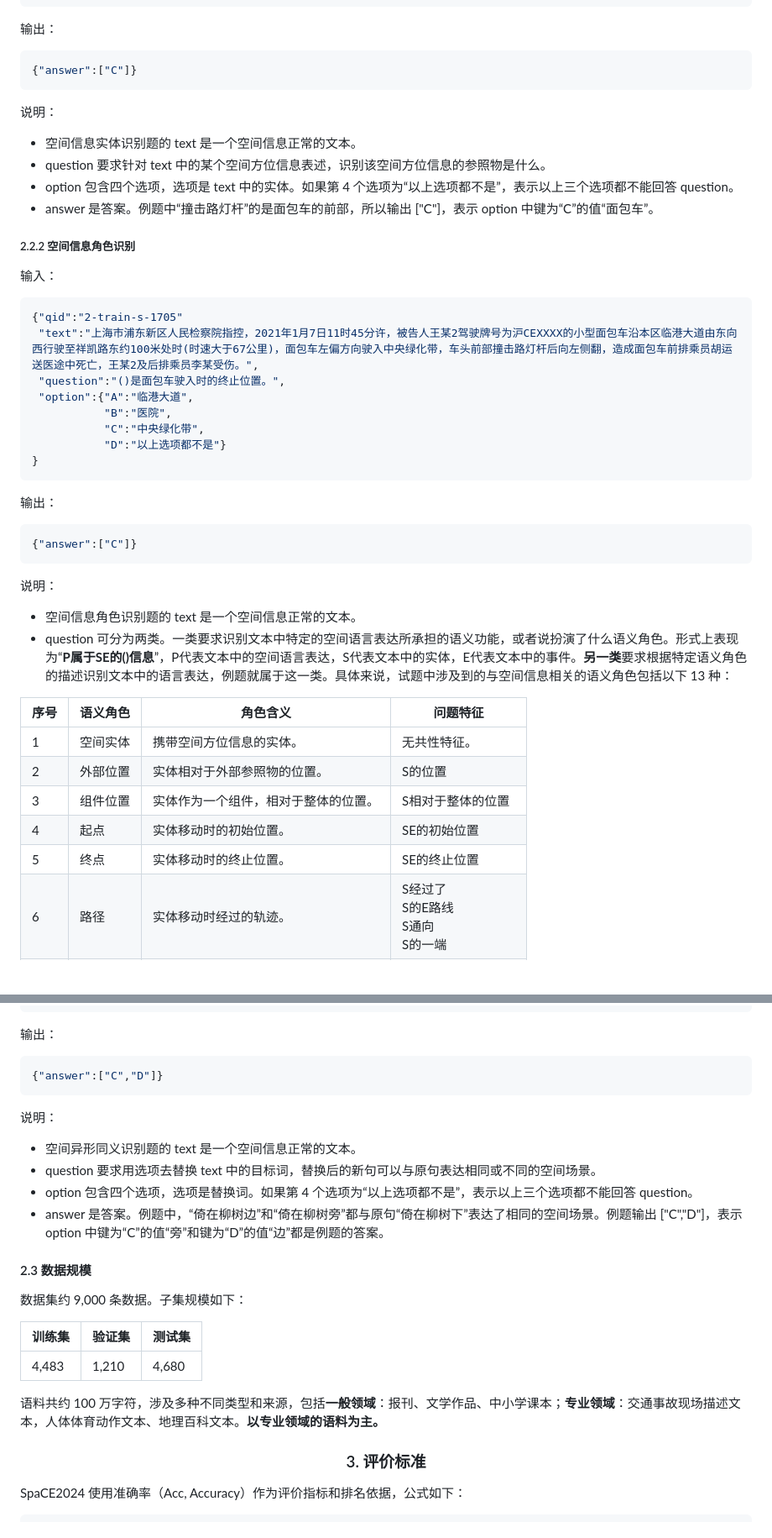
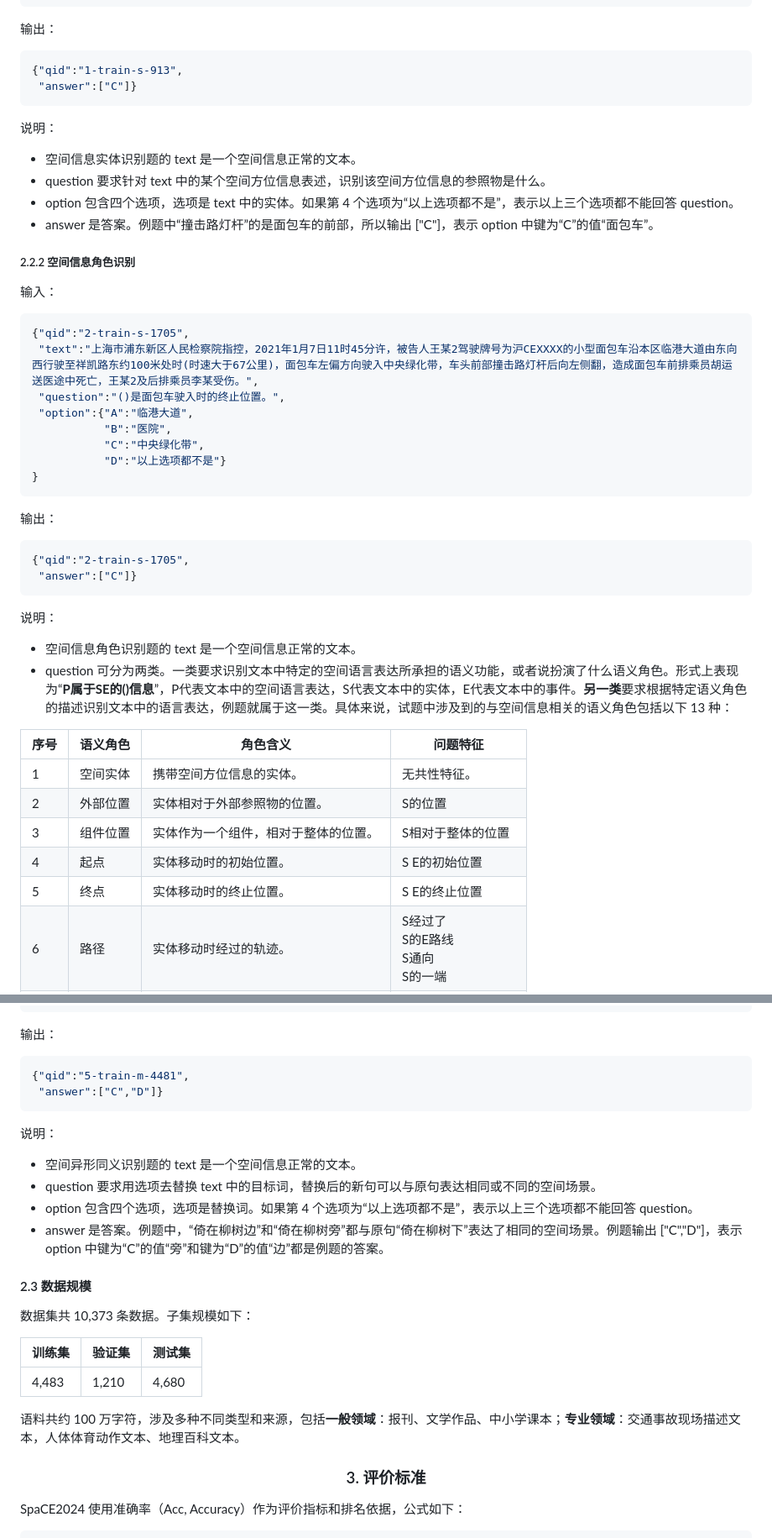
Before and after one commit to 2030NLP/SpaCE2024, a Markdown page: docs/md/index.md, 2 parts joined by grey strips. Shown: that part at 84% size. Rendered like a GitHub page; blank space fills up the shorter version.

````diff
--- a/docs/md/index.md
+++ b/docs/md/index.md
@@ -101,7 +101,8 @@
 输出：
 
 ```json
-{"answer":["C"]}
+{"qid":"1-train-s-913",
+ "answer":["C"]}
 ```
 
 说明：
@@ -116,7 +117,7 @@
 输入：
 
 ```json
-{"qid":"2-train-s-1705"
+{"qid":"2-train-s-1705",
  "text":"上海市浦东新区人民检察院指控，2021年1月7日11时45分许，被告人王某2驾驶牌号为沪CEXXXX的小型面包车沿本区临港大道由东向西行驶至祥凯路东约100米处时(时速大于67公里)，面包车左偏方向驶入中央绿化带，车头前部撞击路灯杆后向左侧翻，造成面包车前排乘员胡运送医途中死亡，王某2及后排乘员李某受伤。",
  "question":"()是面包车驶入时的终止位置。",
  "option":{"A":"临港大道",
@@ -129,7 +130,8 @@
 输出：
 
 ```json
-{"answer":["C"]}
+{"qid":"2-train-s-1705",
+ "answer":["C"]}
 ```
 
 说明：
@@ -169,13 +171,13 @@
 <td>4</td>
 <td>起点</td>
 <td>实体移动时的初始位置。</td>
-<td>SE的初始位置</td>
+<td>S E的初始位置</td>
 </tr>
 <tr>
 <td>5</td>
 <td>终点</td>
 <td>实体移动时的终止位置。</td>
-<td>SE的终止位置</td>
+<td>S E的终止位置</td>
 </tr>
 <tr>
 <td>6</td>
@@ -304,7 +308,8 @@
 输出：
 
 ```json
-{"answer":["C","D"]}
+{"qid":"5-train-m-4481",
+ "answer":["C","D"]}
 ```
 
 说明：
@@ -316,7 +321,7 @@
 
 #### 2.3  <span id="distribution">数据规模</span>
 
-数据集约 9,000 条数据。子集规模如下：
+数据集共 10,373 条数据。子集规模如下：
 
 <table class="table table-bordered">
 <thead>
@@ -334,7 +339,7 @@
 </tr>
 </tbody></table>
 
-语料共约 100 万字符，涉及多种不同类型和来源，包括**一般领域**：报刊、文学作品、中小学课本；**专业领域**：交通事故现场描述文本，人体体育动作文本、地理百科文本。**以专业领域的语料为主。**
+语料共约 100 万字符，涉及多种不同类型和来源，包括**一般领域**：报刊、文学作品、中小学课本；**专业领域**：交通事故现场描述文本，人体体育动作文本、地理百科文本。
 
 ### <center>3.  <span id="eval">评价标准</span></center>
 SpaCE2024 使用准确率（Acc, Accuracy）作为评价指标和排名依据，公式如下：
````
Also changed, not shown: other parts of docs/md/index.md (+5 -3 lines).
